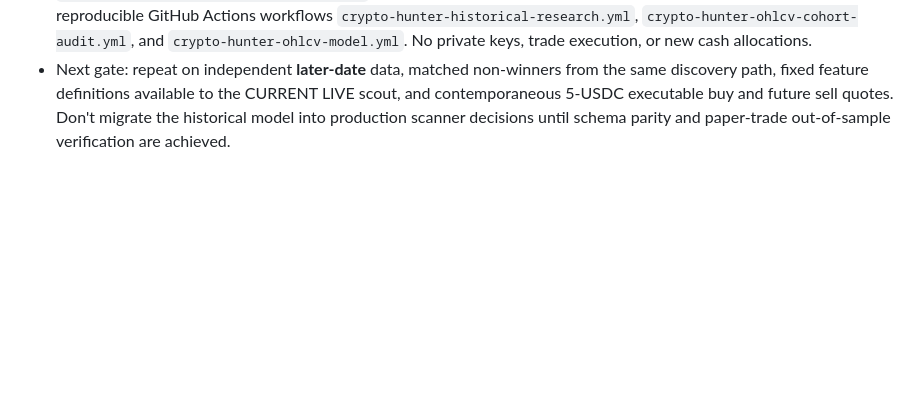
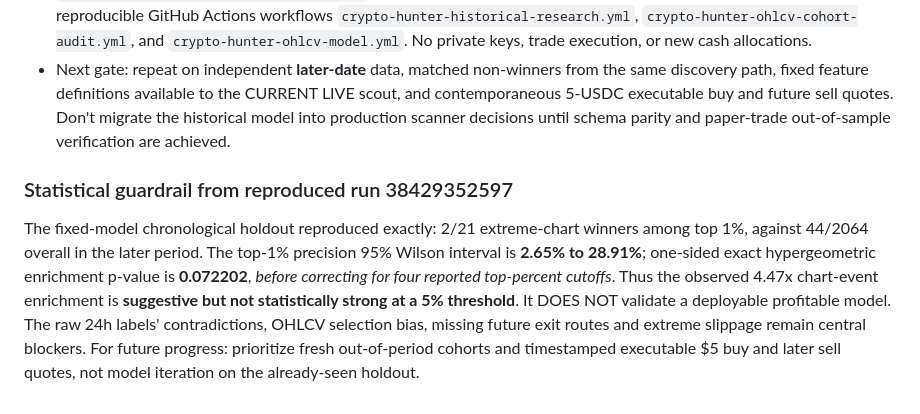
Before and after one commit to banana8889/ai-revenue-system, a Markdown page: crypto-hunter/README.md, the part around the change. GitHub-like rendering; blank space fills up the shorter version.

Commit message:
Document honest significance guardrail for historical 4.47x chart enrichment: p=0.072 before multiple tests

```diff
--- a/crypto-hunter/README.md
+++ b/crypto-hunter/README.md
@@ -176,3 +176,7 @@ Sources:
 - IMPORTANT: This benchmark is price-chart-only; 15m closes and volumes do not prove Jupiter/PumpSwap/Meteora sell quote availability, quoted amount, MEV, fees, rent or successful exits. Missing OHLCV for ~two-thirds of mints also implies severe possible coverage bias. **No repeatable realized >1000% strategy has been demonstrated**.
 - Archived experimental Python files: `crypto-hunter/historical_extreme_research.py` (failed label audit recorded), `crypto-hunter/historical_ohlcv_model.py` (corrected observed-candle label and chronological holdout), plus reproducible GitHub Actions workflows `crypto-hunter-historical-research.yml`, `crypto-hunter-ohlcv-cohort-audit.yml`, and `crypto-hunter-ohlcv-model.yml`. No private keys, trade execution, or new cash allocations.
 - Next gate: repeat on independent **later-date** data, matched non-winners from the same discovery path, fixed feature definitions available to the CURRENT LIVE scout, and contemporaneous 5-USDC executable buy and future sell quotes. Don't migrate the historical model into production scanner decisions until schema parity and paper-trade out-of-sample verification are achieved.
+
+### Statistical guardrail from reproduced run 38429352597
+
+The fixed-model chronological holdout reproduced exactly: 2/21 extreme-chart winners among top 1%, against 44/2064 overall in the later period. The top-1% precision 95% Wilson interval is **2.65% to 28.91%**; one-sided exact hypergeometric enrichment p-value is **0.072202**, *before correcting for four reported top-percent cutoffs*. Thus the observed 4.47x chart-event enrichment is **suggestive but not statistically strong at a 5% threshold**. It DOES NOT validate a deployable profitable model. The raw 24h labels' contradictions, OHLCV selection bias, missing future exit routes and extreme slippage remain central blockers. For future progress: prioritize fresh out-of-period cohorts and timestamped executable $5 buy and later sell quotes, not model iteration on the already-seen holdout.
```
